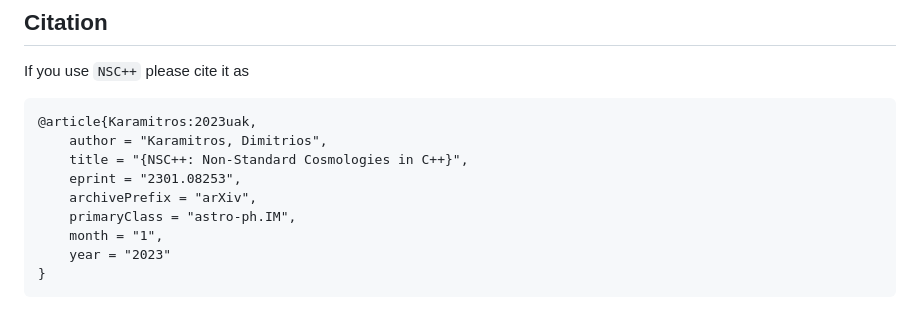
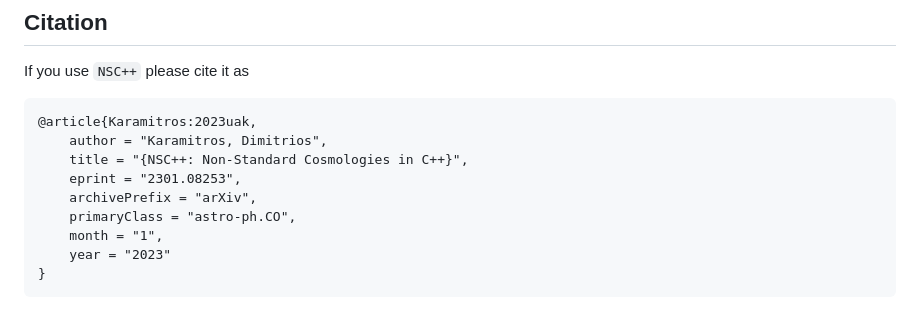
Before and after one commit to dkaramit/NSCpp, a Markdown page: README.md, the part around the change. GitHub-like rendering.

```diff
--- a/README.md
+++ b/README.md
@@ -174,7 +174,7 @@ If you use `NSC++` please cite it as
     title = "{NSC++: Non-Standard Cosmologies in C++}",
     eprint = "2301.08253",
     archivePrefix = "arXiv",
-    primaryClass = "astro-ph.IM",
+    primaryClass = "astro-ph.CO",
     month = "1",
     year = "2023"
 }
```
